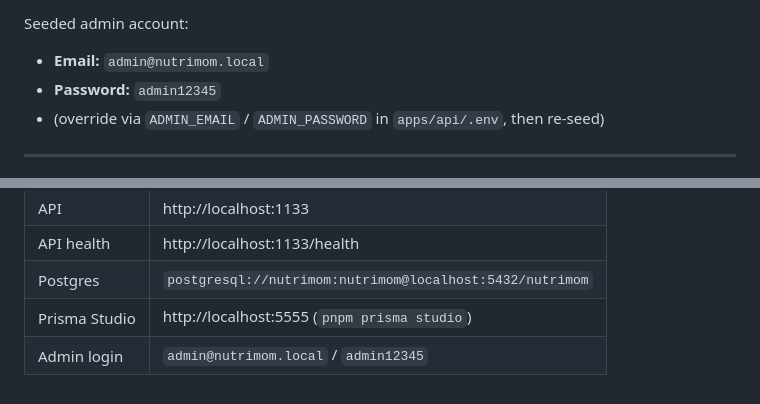
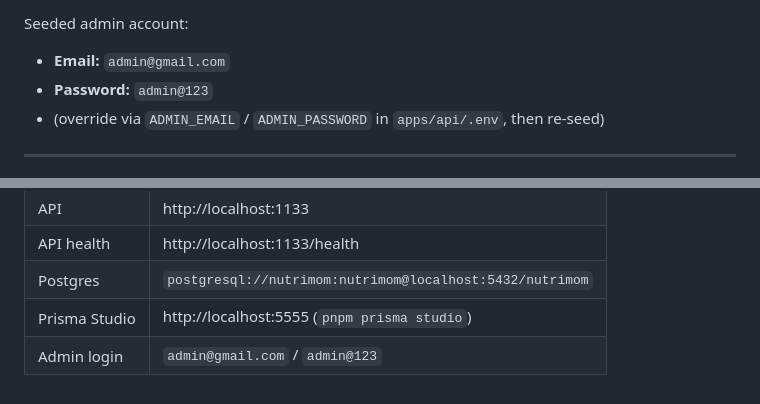
Before and after one commit to Eshwar-ui/nutrimom, a Markdown page: RUNBOOK.md, 2 parts joined by grey strips. Drawn GitHub-style.

Commit message:
docs: update the seeded admin credentials
Brings README and RUNBOOK in line with the admin account the local seed
actually creates, in all three places it was documented.

These are local dev-seed values, overridden in any real environment by
ADMIN_EMAIL / ADMIN_PASSWORD in apps/api/.env before seeding.

Co-Authored-By: Claude Opus 5 <noreply@anthropic.com>

```diff
--- a/RUNBOOK.md
+++ b/RUNBOOK.md
@@ -79,8 +79,8 @@ run the resolve with the Render connection string, then redeploy. Empty/new
 databases need nothing: `migrate deploy` applies `0_init` cleanly.
 
 Seeded admin account:
-- **Email:** `admin@nutrimom.local`
-- **Password:** `admin12345`
+- **Email:** `admin@gmail.com`
+- **Password:** `admin@123`
 - (override via `ADMIN_EMAIL` / `ADMIN_PASSWORD` in `apps/api/.env`, then re-seed)
 
 ---
@@ -250,4 +250,4 @@ The DB isn't seeded, or the API is down. Run `pnpm prisma db seed` and confirm
 | API health | http://localhost:1133/health |
 | Postgres | `postgresql://nutrimom:nutrimom@localhost:5432/nutrimom` |
 | Prisma Studio | http://localhost:5555 (`pnpm prisma studio`) |
-| Admin login | `admin@nutrimom.local` / `admin12345` |
+| Admin login | `admin@gmail.com` / `admin@123` |
```
Also changed, not shown: README.md (+1 -1 lines).
